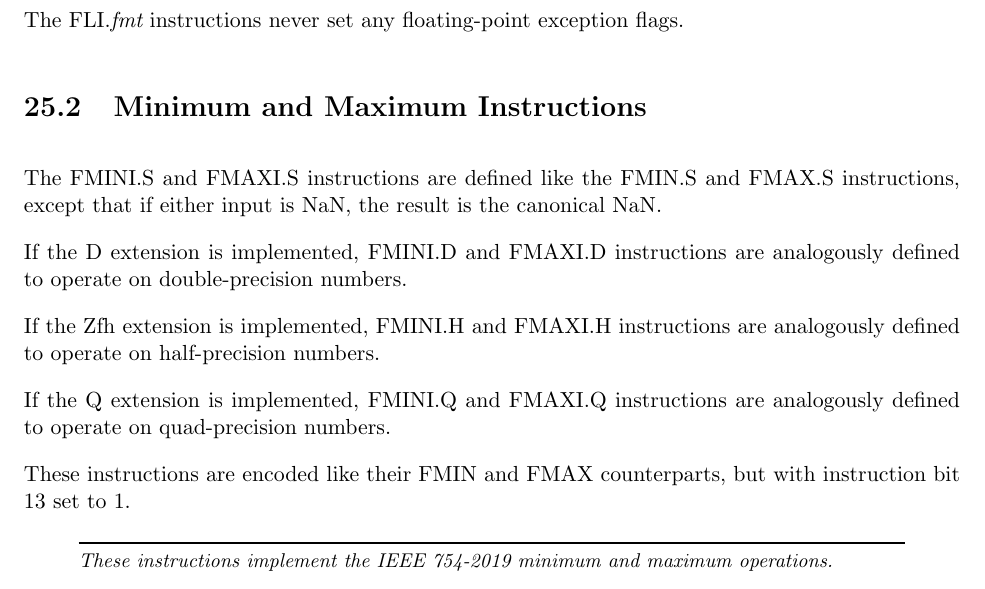
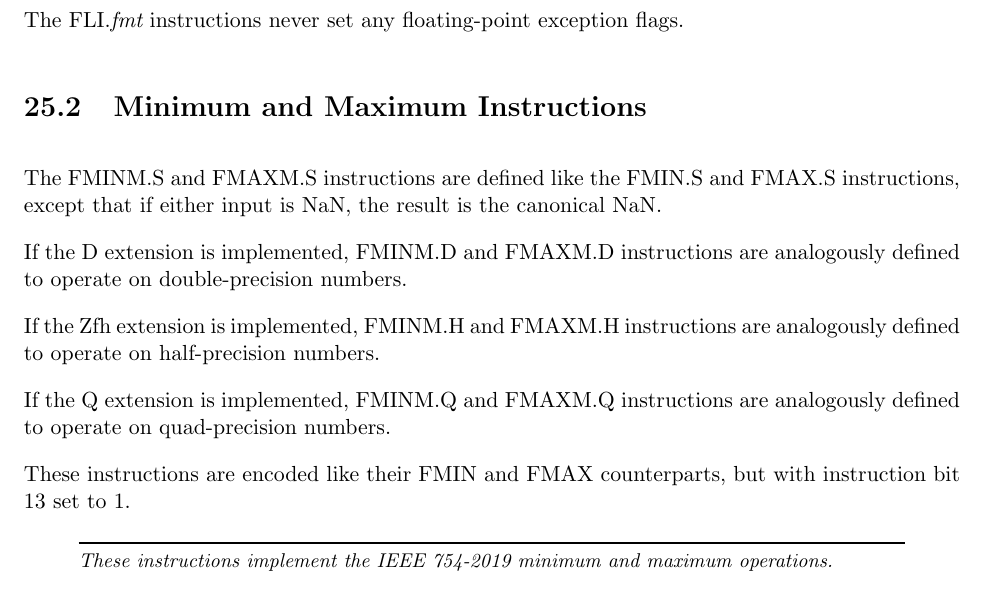
Before and after one commit to riscv/riscv-isa-manual, a LaTeX thesis (src/riscv-spec.tex, which reads src/zfa.tex): part of page 161 of 253, cut so that both start at the same text. Compiled offline with pdfLaTeX.

Commit message:
In Zfa, MINI/MAXI -> MINM/MAXM
@mehnadnerd pointed out that the trailing 'I' implies 'immediate'.

AR doesn't want the long MINIMUM/MAXIMUM names I had proposed;
instead, we are simply replacing the 'I' with 'M'.

```diff
--- a/src/zfa.tex
+++ b/src/zfa.tex
@@ -119,17 +119,17 @@ The FLI.{\em fmt} instructions never set any floating-point exception flags.
 
 \section{Minimum and Maximum Instructions}
 
-The FMINI.S and FMAXI.S instructions are defined like the FMIN.S and FMAX.S
+The FMINM.S and FMAXM.S instructions are defined like the FMIN.S and FMAX.S
 instructions, except that if either input is NaN, the result is the
 canonical NaN.
 
-If the D extension is implemented, FMINI.D and FMAXI.D instructions are
+If the D extension is implemented, FMINM.D and FMAXM.D instructions are
 analogously defined to operate on double-precision numbers.
 
-If the Zfh extension is implemented, FMINI.H and FMAXI.H instructions are
+If the Zfh extension is implemented, FMINM.H and FMAXM.H instructions are
 analogously defined to operate on half-precision numbers.
 
-If the Q extension is implemented, FMINI.Q and FMAXI.Q instructions are
+If the Q extension is implemented, FMINM.Q and FMAXM.Q instructions are
 analogously defined to operate on quad-precision numbers.
 
 These instructions are encoded like their FMIN and FMAX counterparts, but
```
